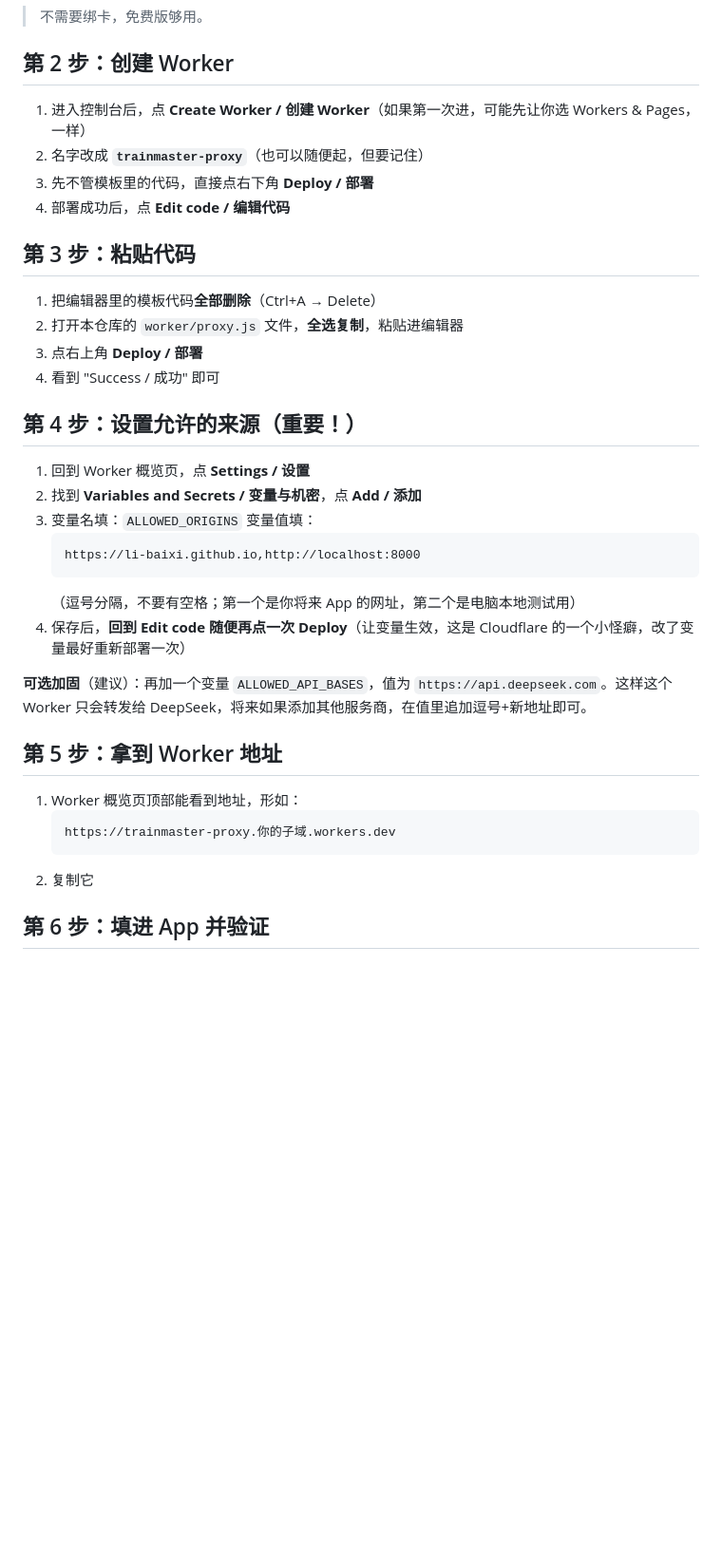
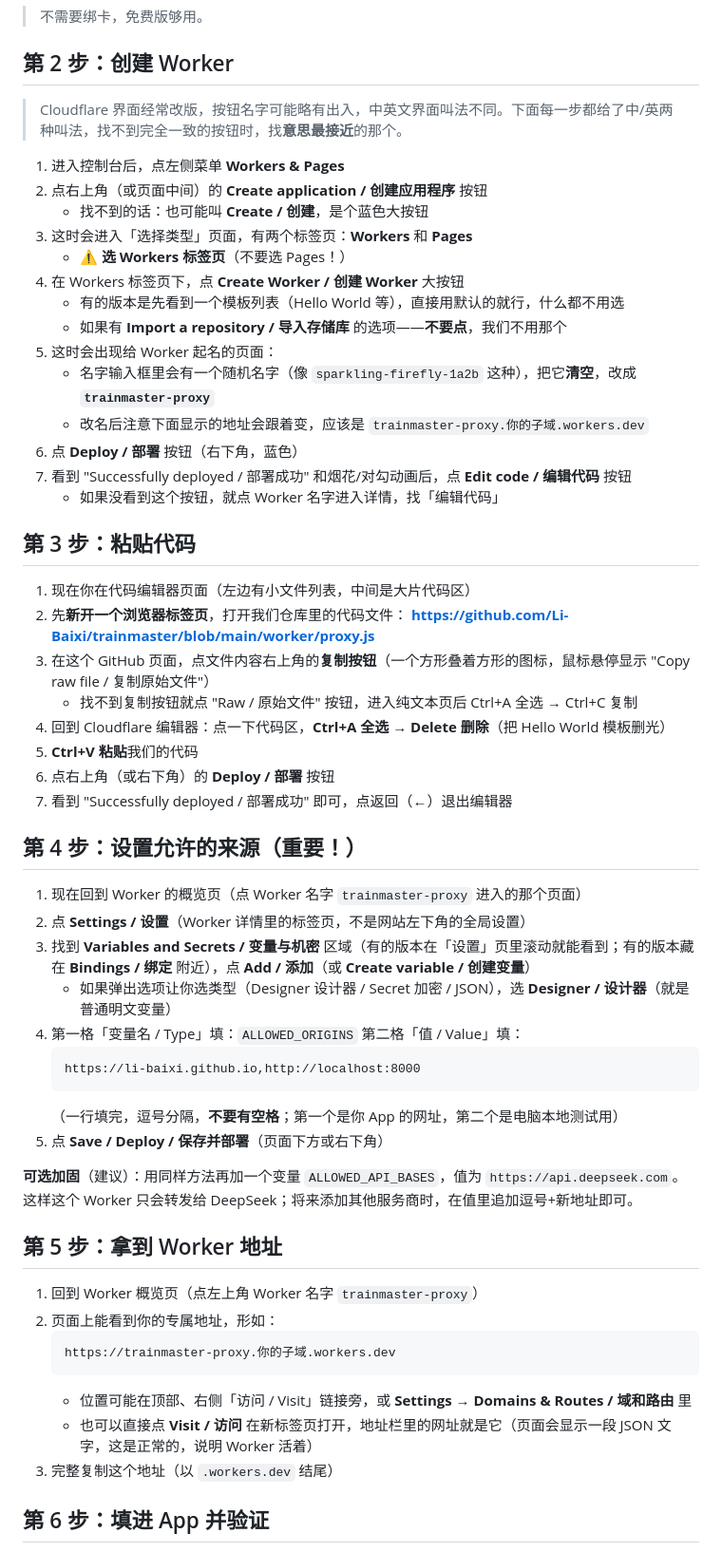
Before and after one commit to Li-Baixi/trainmaster, a Markdown page: docs/部署指南-Cloudflare-Worker.md, the part around one of its changes. Shown at 95% size. GitHub-like rendering; blank space fills up the shorter version.

Commit message:
完善 Worker 部署指南：适配 Cloudflare 新版 Create application 入口
Co-Authored-By: Claude Code <noreply@anthropic.com>

````diff
--- a/docs/部署指南-Cloudflare-Worker.md
+++ b/docs/部署指南-Cloudflare-Worker.md
@@ -14,39 +14,61 @@
 
 ## 第 2 步：创建 Worker
 
-1. 进入控制台后，点 **Create Worker / 创建 Worker**（如果第一次进，可能先让你选 Workers & Pages，一样）
-2. 名字改成 **`trainmaster-proxy`**（也可以随便起，但要记住）
-3. 先不管模板里的代码，直接点右下角 **Deploy / 部署**
-4. 部署成功后，点 **Edit code / 编辑代码**
+> Cloudflare 界面经常改版，按钮名字可能略有出入，中英文界面叫法不同。下面每一步都给了中/英两种叫法，找不到完全一致的按钮时，找**意思最接近**的那个。
+
+1. 进入控制台后，点左侧菜单 **Workers & Pages**
+2. 点右上角（或页面中间）的 **Create application / 创建应用程序** 按钮
+   - 找不到的话：也可能叫 **Create / 创建**，是个蓝色大按钮
+3. 这时会进入「选择类型」页面，有两个标签页：**Workers** 和 **Pages**
+   - ⚠️ **选 Workers 标签页**（不要选 Pages！）
+4. 在 Workers 标签页下，点 **Create Worker / 创建 Worker** 大按钮
+   - 有的版本是先看到一个模板列表（Hello World 等），直接用默认的就行，什么都不用选
+   - 如果有 **Import a repository / 导入存储库** 的选项——**不要点**，我们不用那个
+5. 这时会出现给 Worker 起名的页面：
+   - 名字输入框里会有一个随机名字（像 `sparkling-firefly-1a2b` 这种），把它**清空**，改成 **`trainmaster-proxy`**
+   - 改名后注意下面显示的地址会跟着变，应该是 `trainmaster-proxy.你的子域.workers.dev`
+6. 点 **Deploy / 部署** 按钮（右下角，蓝色）
+7. 看到 "Successfully deployed / 部署成功" 和烟花/对勾动画后，点 **Edit code / 编辑代码** 按钮
+   - 如果没看到这个按钮，就点 Worker 名字进入详情，找「编辑代码」
 
 ## 第 3 步：粘贴代码
 
-1. 把编辑器里的模板代码**全部删除**（Ctrl+A → Delete）
-2. 打开本仓库的 `worker/proxy.js` 文件，**全选复制**，粘贴进编辑器
-3. 点右上角 **Deploy / 部署**
-4. 看到 "Success / 成功" 即可
+1. 现在你在代码编辑器页面（左边有小文件列表，中间是大片代码区）
+2. 先**新开一个浏览器标签页**，打开我们仓库里的代码文件：
+   **https://github.com/Li-Baixi/trainmaster/blob/main/worker/proxy.js**
+3. 在这个 GitHub 页面，点文件内容右上角的**复制按钮**（一个方形叠着方形的图标，鼠标悬停显示 "Copy raw file / 复制原始文件"）
+   - 找不到复制按钮就点 "Raw / 原始文件" 按钮，进入纯文本页后 Ctrl+A 全选 → Ctrl+C 复制
+4. 回到 Cloudflare 编辑器：点一下代码区，**Ctrl+A 全选 → Delete 删除**（把 Hello World 模板删光）
+5. **Ctrl+V 粘贴**我们的代码
+6. 点右上角（或右下角）的 **Deploy / 部署** 按钮
+7. 看到 "Successfully deployed / 部署成功" 即可，点返回（←）退出编辑器
 
 ## 第 4 步：设置允许的来源（重要！）
 
-1. 回到 Worker 概览页，点 **Settings / 设置**
-2. 找到 **Variables and Secrets / 变量与机密**，点 **Add / 添加**
-3. 变量名填：`ALLOWED_ORIGINS`
-   变量值填：
+1. 现在回到 Worker 的概览页（点 Worker 名字 `trainmaster-proxy` 进入的那个页面）
+2. 点 **Settings / 设置**（Worker 详情里的标签页，不是网站左下角的全局设置）
+3. 找到 **Variables and Secrets / 变量与机密** 区域（有的版本在「设置」页里滚动就能看到；有的版本藏在 **Bindings / 绑定** 附近），点 **Add / 添加**（或 **Create variable / 创建变量**）
+   - 如果弹出选项让你选类型（Designer 设计器 / Secret 加密 / JSON），选 **Designer / 设计器**（就是普通明文变量）
+4. 第一格「变量名 / Type」填：`ALLOWED_ORIGINS`
+   第二格「值 / Value」填：
    ```
    https://li-baixi.github.io,http://localhost:8000
    ```
-   （逗号分隔，不要有空格；第一个是你将来 App 的网址，第二个是电脑本地测试用）
-4. 保存后，**回到 Edit code 随便再点一次 Deploy**（让变量生效，这是 Cloudflare 的一个小怪癖，改了变量最好重新部署一次）
+   （一行填完，逗号分隔，**不要有空格**；第一个是你 App 的网址，第二个是电脑本地测试用）
+5. 点 **Save / Deploy / 保存并部署**（页面下方或右下角）
 
-**可选加固**（建议）：再加一个变量 `ALLOWED_API_BASES`，值为 `https://api.deepseek.com`。这样这个 Worker 只会转发给 DeepSeek，将来如果添加其他服务商，在值里追加逗号+新地址即可。
+**可选加固**（建议）：用同样方法再加一个变量 `ALLOWED_API_BASES`，值为 `https://api.deepseek.com`。这样这个 Worker 只会转发给 DeepSeek；将来添加其他服务商时，在值里追加逗号+新地址即可。
 
 ## 第 5 步：拿到 Worker 地址
 
-1. Worker 概览页顶部能看到地址，形如：
+1. 回到 Worker 概览页（点左上角 Worker 名字 `trainmaster-proxy`）
+2. 页面上能看到你的专属地址，形如：
    ```
    https://trainmaster-proxy.你的子域.workers.dev
    ```
-2. 复制它
+   - 位置可能在顶部、右侧「访问 / Visit」链接旁，或 **Settings → Domains & Routes / 域和路由** 里
+   - 也可以直接点 **Visit / 访问** 在新标签页打开，地址栏里的网址就是它（页面会显示一段 JSON 文字，这是正常的，说明 Worker 活着）
+3. 完整复制这个地址（以 `.workers.dev` 结尾）
 
 ## 第 6 步：填进 App 并验证
 
````
Also changed, not shown: other parts of docs/部署指南-Cloudflare-Worker.md (+4 -0 lines).
